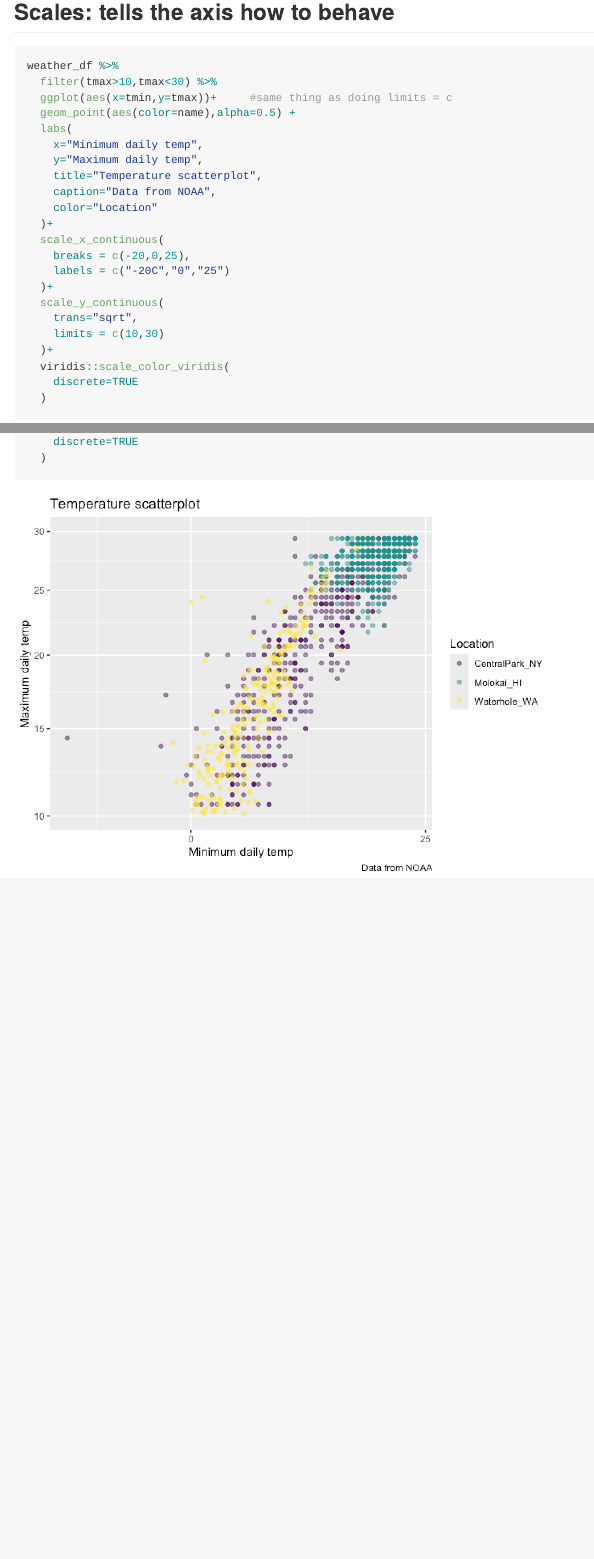
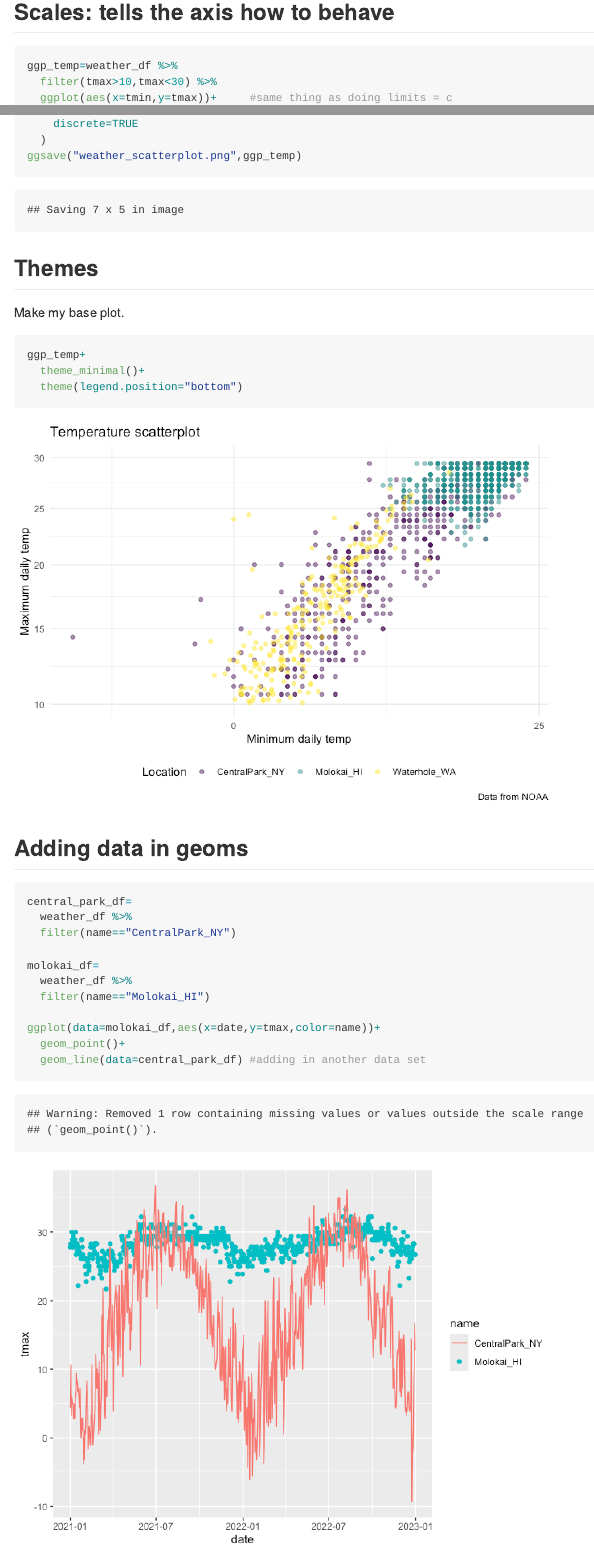
Before and after one commit to jhuynhn8/viz_and_eda, an R Markdown document (VIZII.Rmd): the page in a window 1100 px wide, from 1150 px down, and a second part further down, joined at a grey line. The pictures show the output file VIZII.md that the author committed with the source, drawn offline in the style of GitHub.

Commit message:
Themes, saving data

````diff
--- a/VIZII.Rmd
+++ b/VIZII.Rmd
@@ -33,7 +33,7 @@ weather_df %>%
 ## Scales: tells the axis how to behave
 
 ```{r}
-weather_df %>%
+ggp_temp=weather_df %>%
   filter(tmax>10,tmax<30) %>%
   ggplot(aes(x=tmin,y=tmax))+     #same thing as doing limits = c
   geom_point(aes(color=name),alpha=0.5) +
@@ -55,5 +55,31 @@ weather_df %>%
   viridis::scale_color_viridis(
     discrete=TRUE
   )
+ggsave("weather_scatterplot.png",ggp_temp)
+```
 
+## Themes
+
+Make my base plot.
+
+```{r}
+ggp_temp+
+  theme_minimal()+
+  theme(legend.position="bottom")
 ```
+
+## Adding data in geoms
+
+```{r}
+central_park_df=
+  weather_df %>%
+  filter(name=="CentralPark_NY")
+
+molokai_df=
+  weather_df %>%
+  filter(name=="Molokai_HI")
+
+ggplot(data=molokai_df,aes(x=date,y=tmax,color=name))+
+  geom_point()+
+  geom_line(data=central_park_df) #adding in another data set
+```
````
Also changed, not shown: VIZII.md, VIZII_files/figure-gfm/unnamed-chunk-4-1.png (added), VIZII_files/figure-gfm/unnamed-chunk-5-1.png (added), weather_scatterplot.png (added).
